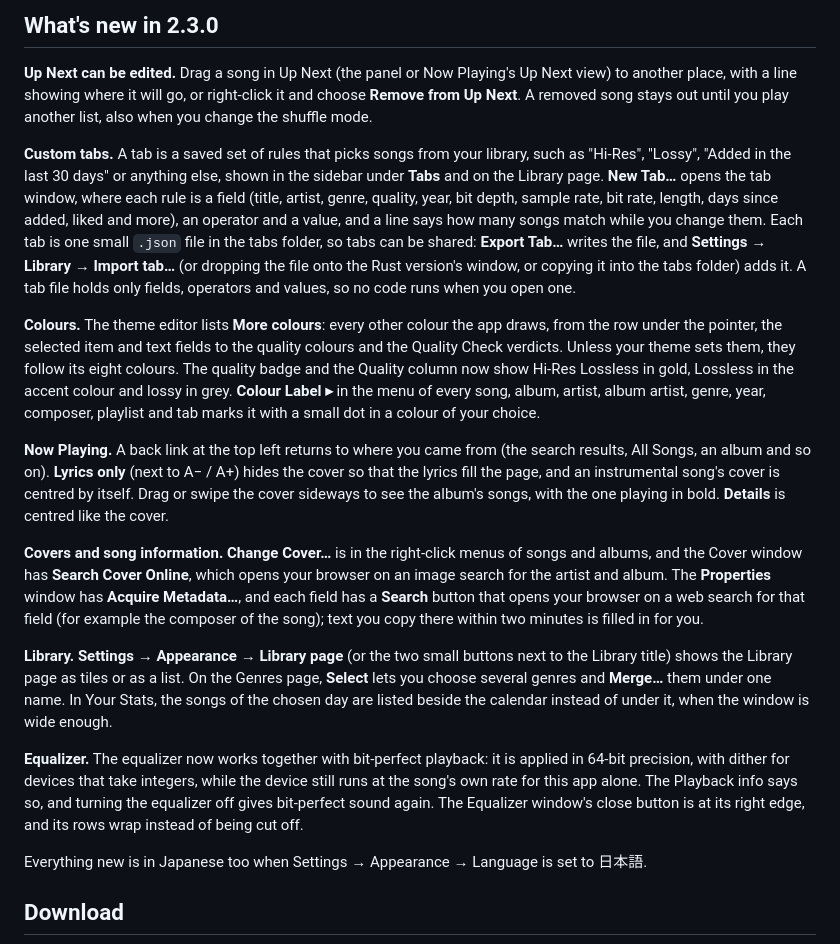
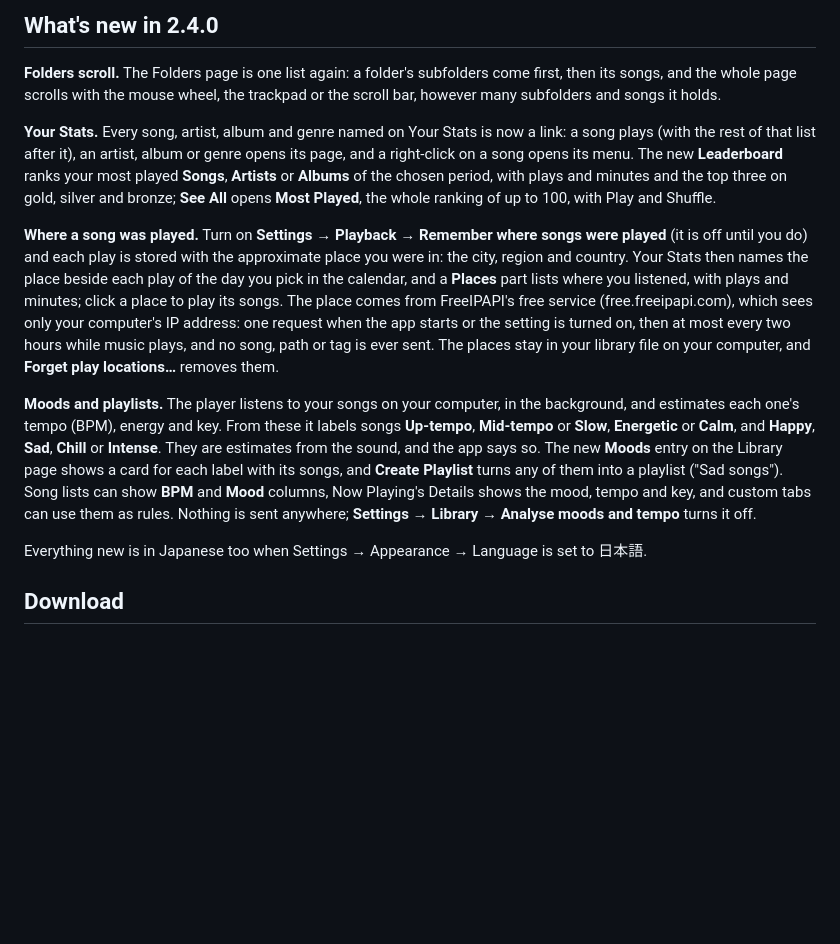
Before and after one commit to SU2H1/Real-Hi-Res, a Markdown page: packaging/RELEASE_NOTES.md, the part around the change. Drawn GitHub-style; blank space fills up the shorter version.

```diff
--- a/packaging/RELEASE_NOTES.md
+++ b/packaging/RELEASE_NOTES.md
@@ -1,18 +1,12 @@
-## What's new in 2.3.0
+## What's new in 2.4.0
 
-**Up Next can be edited.** Drag a song in Up Next (the panel or Now Playing's Up Next view) to another place, with a line showing where it will go, or right-click it and choose **Remove from Up Next**. A removed song stays out until you play another list, also when you change the shuffle mode.
+**Folders scroll.** The Folders page is one list again: a folder's subfolders come first, then its songs, and the whole page scrolls with the mouse wheel, the trackpad or the scroll bar, however many subfolders and songs it holds.
 
-**Custom tabs.** A tab is a saved set of rules that picks songs from your library, such as "Hi-Res", "Lossy", "Added in the last 30 days" or anything else, shown in the sidebar under **Tabs** and on the Library page. **New Tab…** opens the tab window, where each rule is a field (title, artist, genre, quality, year, bit depth, sample rate, bit rate, length, days since added, liked and more), an operator and a value, and a line says how many songs match while you change them. Each tab is one small `.json` file in the tabs folder, so tabs can be shared: **Export Tab…** writes the file, and **Settings → Library → Import tab…** (or dropping the file onto the Rust version's window, or copying it into the tabs folder) adds it. A tab file holds only fields, operators and values, so no code runs when you open one.
+**Your Stats.** Every song, artist, album and genre named on Your Stats is now a link: a song plays (with the rest of that list after it), an artist, album or genre opens its page, and a right-click on a song opens its menu. The new **Leaderboard** ranks your most played **Songs**, **Artists** or **Albums** of the chosen period, with plays and minutes and the top three on gold, silver and bronze; **See All** opens **Most Played**, the whole ranking of up to 100, with Play and Shuffle.
 
-**Colours.** The theme editor lists **More colours**: every other colour the app draws, from the row under the pointer, the selected item and text fields to the quality colours and the Quality Check verdicts. Unless your theme sets them, they follow its eight colours. The quality badge and the Quality column now show Hi-Res Lossless in gold, Lossless in the accent colour and lossy in grey. **Colour Label ▸** in the menu of every song, album, artist, album artist, genre, year, composer, playlist and tab marks it with a small dot in a colour of your choice.
+**Where a song was played.** Turn on **Settings → Playback → Remember where songs were played** (it is off until you do) and each play is stored with the approximate place you were in: the city, region and country. Your Stats then names the place beside each play of the day you pick in the calendar, and a **Places** part lists where you listened, with plays and minutes; click a place to play its songs. The place comes from FreeIPAPI's free service (free.freeipapi.com), which sees only your computer's IP address: one request when the app starts or the setting is turned on, then at most every two hours while music plays, and no song, path or tag is ever sent. The places stay in your library file on your computer, and **Forget play locations…** removes them.
 
-**Now Playing.** A back link at the top left returns to where you came from (the search results, All Songs, an album and so on). **Lyrics only** (next to A− / A+) hides the cover so that the lyrics fill the page, and an instrumental song's cover is centred by itself. Drag or swipe the cover sideways to see the album's songs, with the one playing in bold. **Details** is centred like the cover.
-
-**Covers and song information.** **Change Cover…** is in the right-click menus of songs and albums, and the Cover window has **Search Cover Online**, which opens your browser on an image search for the artist and album. The **Properties** window has **Acquire Metadata…**, and each field has a **Search** button that opens your browser on a web search for that field (for example the composer of the song); text you copy there within two minutes is filled in for you.
-
-**Library.** **Settings → Appearance → Library page** (or the two small buttons next to the Library title) shows the Library page as tiles or as a list. On the Genres page, **Select** lets you choose several genres and **Merge…** them under one name. In Your Stats, the songs of the chosen day are listed beside the calendar instead of under it, when the window is wide enough.
-
-**Equalizer.** The equalizer now works together with bit-perfect playback: it is applied in 64-bit precision, with dither for devices that take integers, while the device still runs at the song's own rate for this app alone. The Playback info says so, and turning the equalizer off gives bit-perfect sound again. The Equalizer window's close button is at its right edge, and its rows wrap instead of being cut off.
+**Moods and playlists.** The player listens to your songs on your computer, in the background, and estimates each one's tempo (BPM), energy and key. From these it labels songs **Up-tempo**, **Mid-tempo** or **Slow**, **Energetic** or **Calm**, and **Happy**, **Sad**, **Chill** or **Intense**. They are estimates from the sound, and the app says so. The new **Moods** entry on the Library page shows a card for each label with its songs, and **Create Playlist** turns any of them into a playlist ("Sad songs"). Song lists can show **BPM** and **Mood** columns, Now Playing's Details shows the mood, tempo and key, and custom tabs can use them as rules. Nothing is sent anywhere; **Settings → Library → Analyse moods and tempo** turns it off.
 
 Everything new is in Japanese too when Settings → Appearance → Language is set to 日本語.
 
```
Also changed, not shown: CLAUDE.md (+1 -1 lines), README.md (+1 -1 lines), docs/gui-player-library.png, 9 other files.
